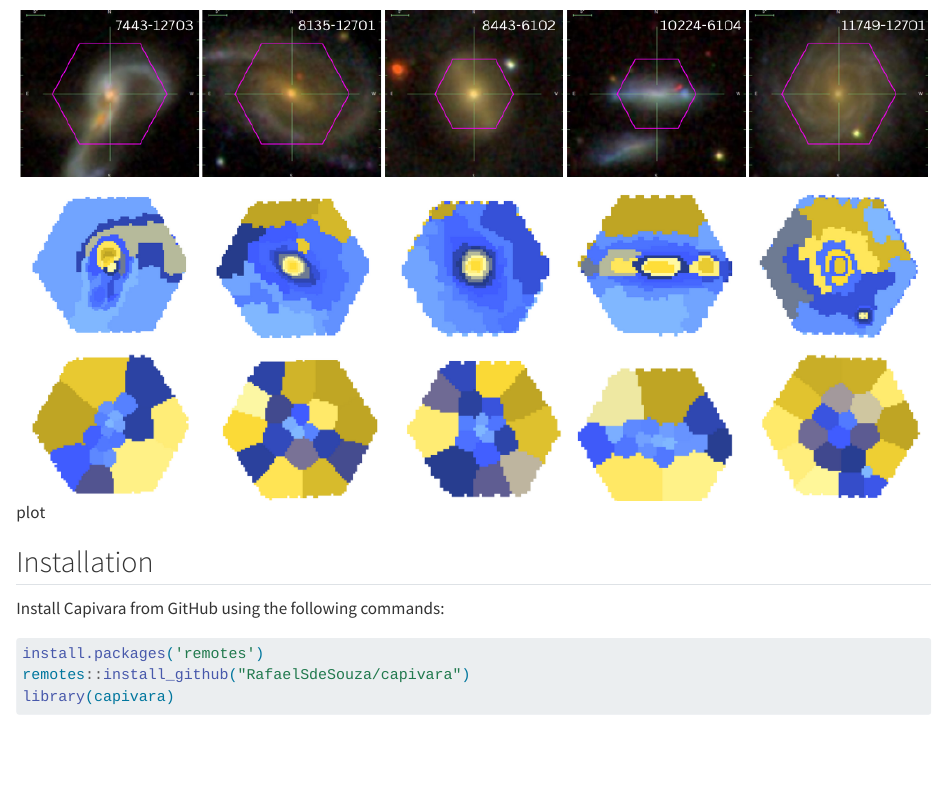
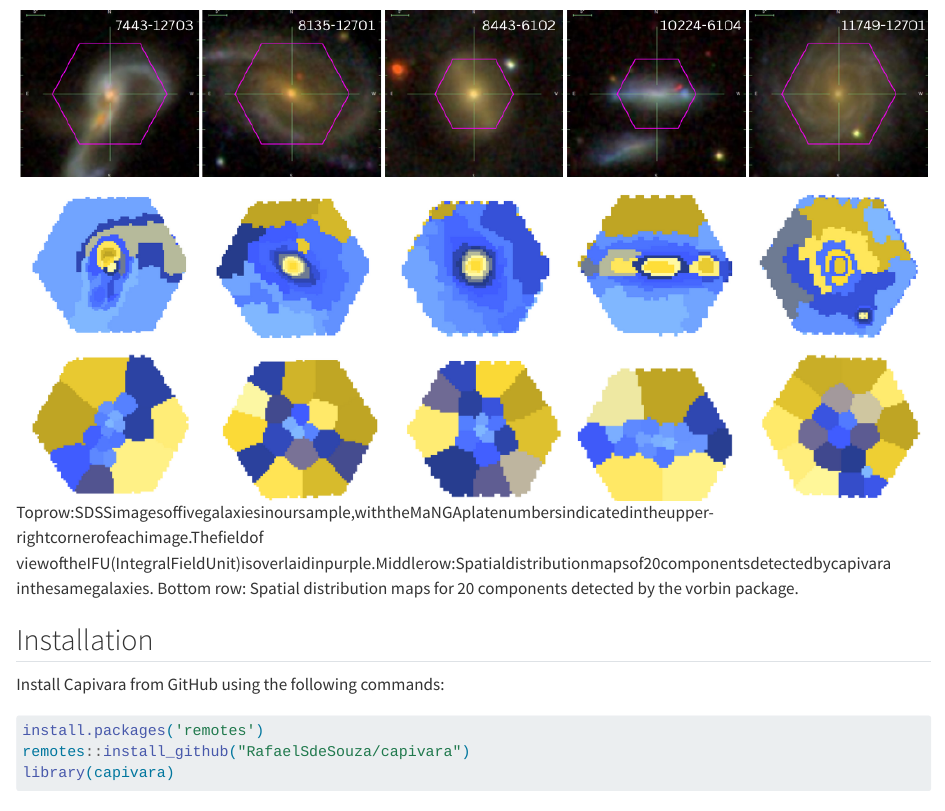
Before and after one commit to RafaelSdeSouza/capivara, a Quarto document (index.qmd): the page in a window 1100 px wide, from 210 px down. Rendered offline with R 4.5, knitr and Pandoc in place of Quarto, with nearby package versions; badge pictures from the web are left out.

Commit message:
Update index.qmd

```diff
--- a/index.qmd
+++ b/index.qmd
@@ -9,7 +9,9 @@
 
 Capivara: A Spectral-based Segmentation Method for IFU Data Cubes implements a spectral-based segmentation method for Integral Field Unit (IFU) data cubes. Designed with astronomers in mind, it facilitates the decomposition of spectral data into regions of similar physical properties, leveraging advanced matrix operations via **torch** for GPU acceleration.
 
-![plot](./images/mosaic_segmented.png)
+![Toprow:SDSSimagesoffivegalaxiesinoursample,withtheMaNGAplatenumbersindicatedintheupper-rightcornerofeachimage.Thefieldof
+viewoftheIFU(IntegralFieldUnit)isoverlaidinpurple.Middlerow:Spatialdistributionmapsof20componentsdetectedbycapivara inthesamegalaxies.
+Bottom row: Spatial distribution maps for 20 components detected by the vorbin package.](./images/mosaic_segmented.png)
 
 
 ## Installation
```
